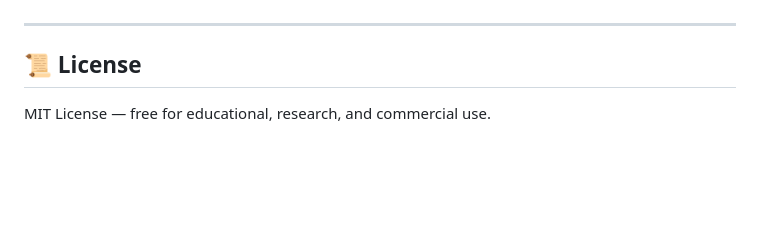
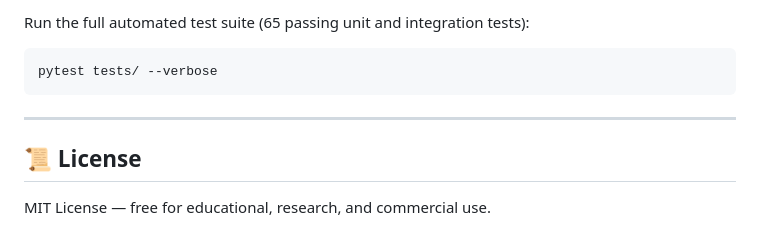
Before and after one commit to Pravin1105/SqlPilot-Automated-Text-to-Query-Generator, a Markdown page: README.md, the part around one of its changes. Rendered like a GitHub page; blank space fills up the shorter version.

````diff
--- a/README.md
+++ b/README.md
@@ -270,3 +402,8 @@ Benchmark Output:
+Run the full automated test suite (65 passing unit and integration tests):
+
+```bash
+pytest tests/ --verbose
+```
 
 ---
 
````
Also changed, not shown: other parts of README.md (+135 -3 lines).
